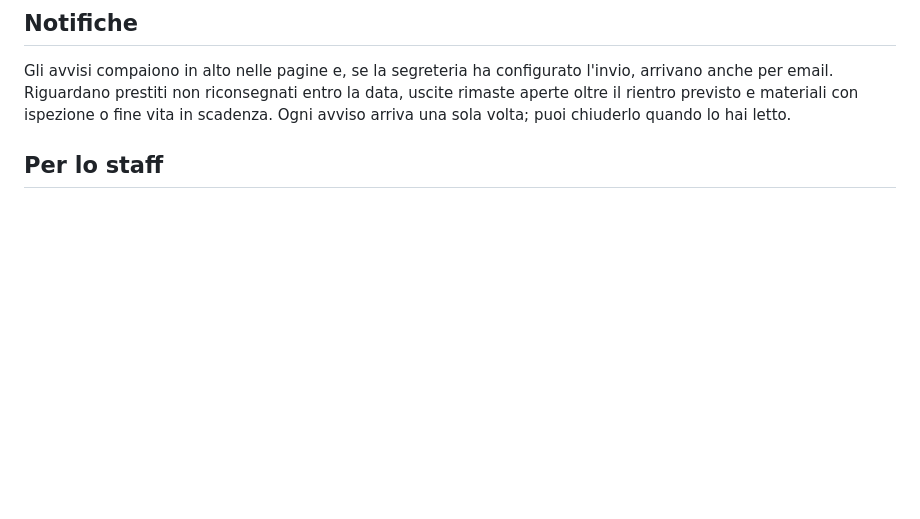
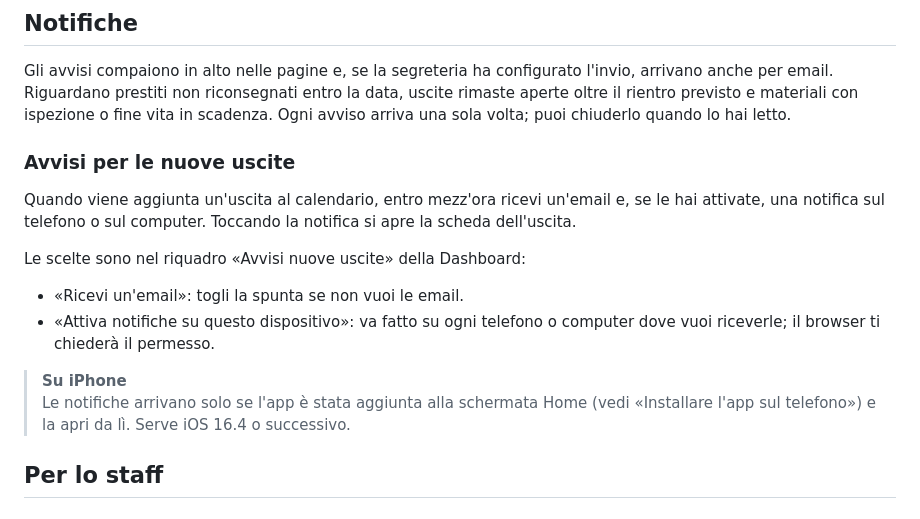
Before and after one commit to Stratos915/Speleo, a Markdown page: docs/MANUALE_SOCI.md, the part around the change. GitHub-like rendering; blank space fills up the shorter version.

Commit message:
Docs: avvisi nuove uscite nel manuale soci e nel documento tecnico
Co-Authored-By: Claude Opus 5.5 <noreply@anthropic.com>
Claude-Session: https://claude.ai/code/session_01Da6xo35YUZgqX6S1aranB6

```diff
--- a/docs/MANUALE_SOCI.md
+++ b/docs/MANUALE_SOCI.md
@@ -144,6 +144,18 @@ La Biblioteca contiene il catalogo dei libri del gruppo, con autore, argomento,
 
 Gli avvisi compaiono in alto nelle pagine e, se la segreteria ha configurato l'invio, arrivano anche per email. Riguardano prestiti non riconsegnati entro la data, uscite rimaste aperte oltre il rientro previsto e materiali con ispezione o fine vita in scadenza. Ogni avviso arriva una sola volta; puoi chiuderlo quando lo hai letto.
 
+### Avvisi per le nuove uscite
+
+Quando viene aggiunta un'uscita al calendario, entro mezz'ora ricevi un'email e, se le hai attivate, una notifica sul telefono o sul computer. Toccando la notifica si apre la scheda dell'uscita.
+
+Le scelte sono nel riquadro «Avvisi nuove uscite» della Dashboard:
+
+- «Ricevi un'email»: togli la spunta se non vuoi le email.
+- «Attiva notifiche su questo dispositivo»: va fatto su ogni telefono o computer dove vuoi riceverle; il browser ti chiederà il permesso.
+
+> **Su iPhone**<br>
+> Le notifiche arrivano solo se l'app è stata aggiunta alla schermata Home (vedi «Installare l'app sul telefono») e la apri da lì. Serve iOS 16.4 o successivo.
+
 
 ## Per lo staff
 
```
